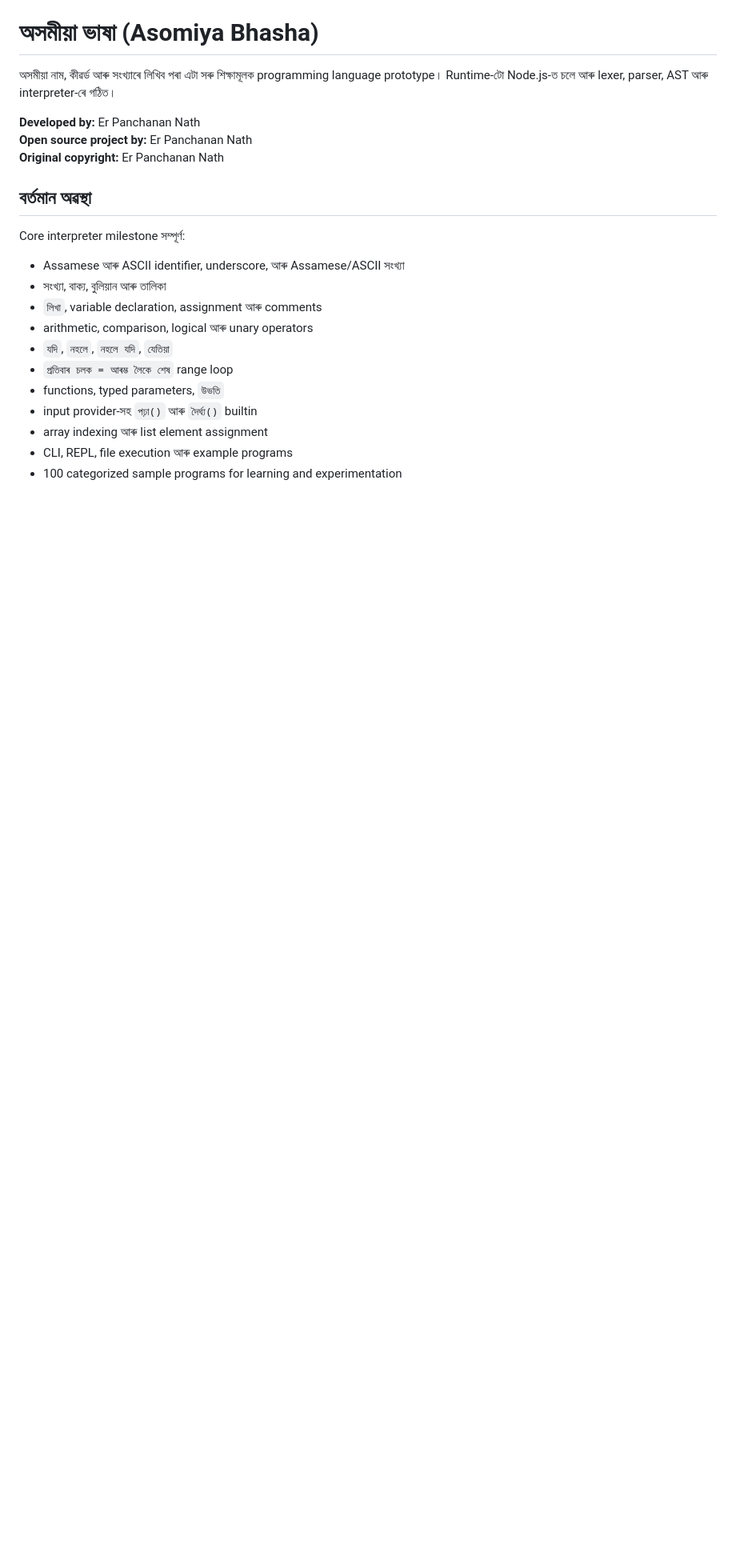
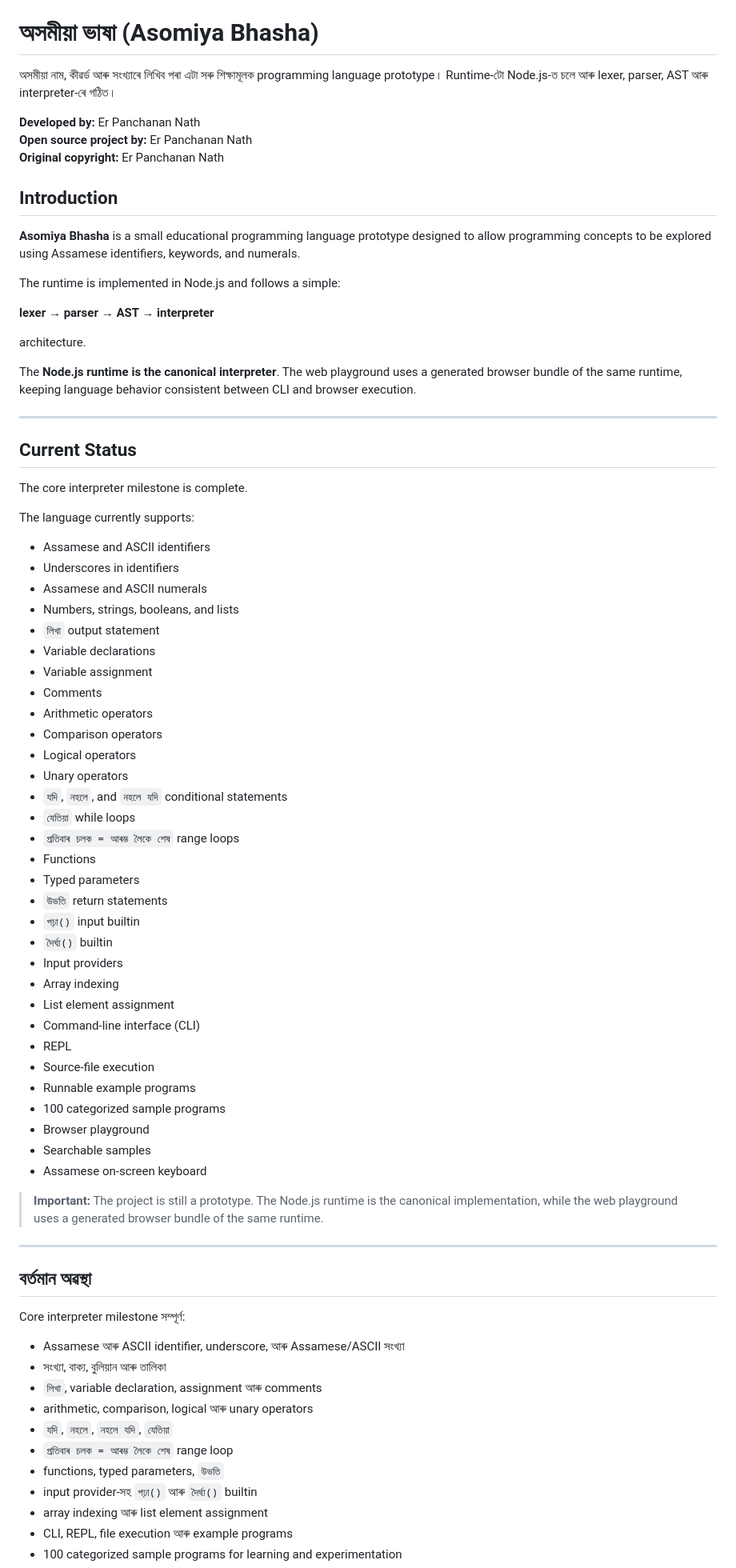
Before and after one commit to PanchananNath/Asomiya_Bhasha, a Markdown page: README.md, the part around the change. Shown at 80% size. Drawn GitHub-style; blank space fills up the shorter version.

```diff
--- a/README.md
+++ b/README.md
@@ -5,6 +5,63 @@
 **Developed by:** Er Panchanan Nath
 **Open source project by:** Er Panchanan Nath
 **Original copyright:** Er Panchanan Nath
+
+## Introduction
+
+**Asomiya Bhasha** is a small educational programming language prototype designed to allow programming concepts to be explored using Assamese identifiers, keywords, and numerals.
+
+The runtime is implemented in Node.js and follows a simple:
+
+**lexer → parser → AST → interpreter**
+
+architecture.
+
+The **Node.js runtime is the canonical interpreter**. The web playground uses a generated browser bundle of the same runtime, keeping language behavior consistent between CLI and browser execution.
+
+---
+
+## Current Status
+
+The core interpreter milestone is complete.
+
+The language currently supports:
+
+* Assamese and ASCII identifiers
+* Underscores in identifiers
+* Assamese and ASCII numerals
+* Numbers, strings, booleans, and lists
+* `লিখা` output statement
+* Variable declarations
+* Variable assignment
+* Comments
+* Arithmetic operators
+* Comparison operators
+* Logical operators
+* Unary operators
+* `যদি`, `নহলে`, and `নহলে যদি` conditional statements
+* `যেতিয়া` while loops
+* `প্ৰতিবাৰ চলক = আৰম্ভ লৈকে শেষ` range loops
+* Functions
+* Typed parameters
+* `উভতি` return statements
+* `পঢ়া()` input builtin
+* `দৈৰ্ঘ্য()` builtin
+* Input providers
+* Array indexing
+* List element assignment
+* Command-line interface (CLI)
+* REPL
+* Source-file execution
+* Runnable example programs
+* 100 categorized sample programs
+* Browser playground
+* Searchable samples
+* Assamese on-screen keyboard
+
+> **Important:** The project is still a prototype. The Node.js runtime is the canonical implementation, while the web playground uses a generated browser bundle of the same runtime.
+
+---
+
 
 ## বৰ্তমান অৱস্থা
 
```
